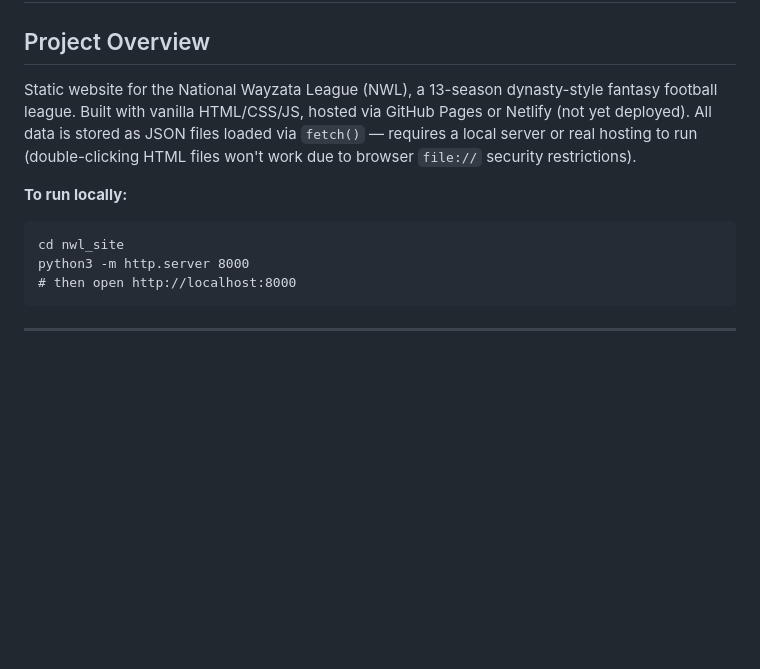
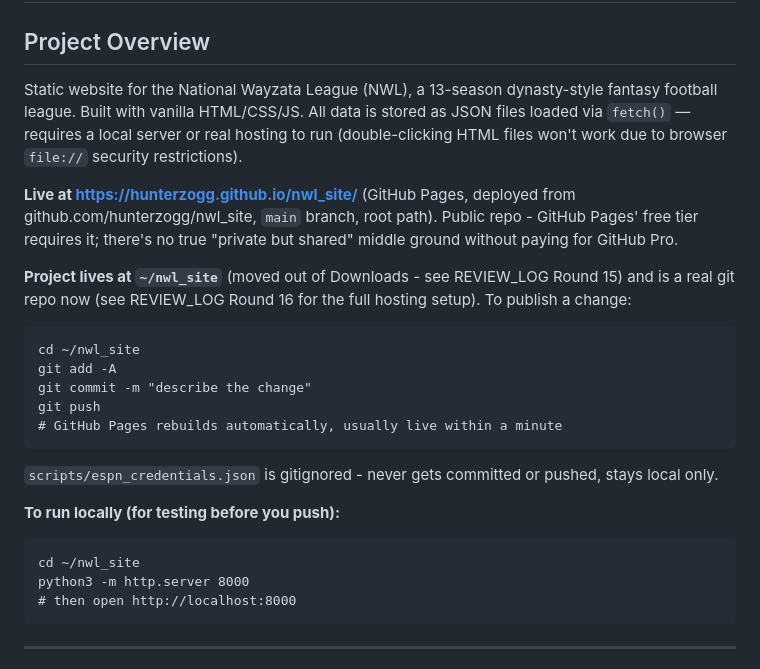
Before and after one commit to hunterzogg/nwl_site, a Markdown page: HANDOFF.md, the part around the change. Drawn GitHub-style; blank space fills up the shorter version.

````diff
--- a/HANDOFF.md
+++ b/HANDOFF.md
@@ -2,11 +2,26 @@
 
 ## Project Overview
 
-Static website for the National Wayzata League (NWL), a 13-season dynasty-style fantasy football league. Built with vanilla HTML/CSS/JS, hosted via GitHub Pages or Netlify (not yet deployed). All data is stored as JSON files loaded via `fetch()` — requires a local server or real hosting to run (double-clicking HTML files won't work due to browser `file://` security restrictions).
+Static website for the National Wayzata League (NWL), a 13-season dynasty-style fantasy football league. Built with vanilla HTML/CSS/JS. All data is stored as JSON files loaded via `fetch()` — requires a local server or real hosting to run (double-clicking HTML files won't work due to browser `file://` security restrictions).
 
-**To run locally:**
+**Live at https://hunterzogg.github.io/nwl_site/** (GitHub Pages, deployed from
+github.com/hunterzogg/nwl_site, `main` branch, root path). Public repo - GitHub Pages' free tier
+requires it; there's no true "private but shared" middle ground without paying for GitHub Pro.
+
+**Project lives at `~/nwl_site`** (moved out of Downloads - see REVIEW_LOG Round 15) and is a real
+git repo now (see REVIEW_LOG Round 16 for the full hosting setup). To publish a change:
 ```
-cd nwl_site
+cd ~/nwl_site
+git add -A
+git commit -m "describe the change"
+git push
+# GitHub Pages rebuilds automatically, usually live within a minute
+```
+`scripts/espn_credentials.json` is gitignored - never gets committed or pushed, stays local only.
+
+**To run locally (for testing before you push):**
+```
+cd ~/nwl_site
 python3 -m http.server 8000
 # then open http://localhost:8000
 ```
````
Also changed, not shown: REVIEW_LOG.md (+31 -0 lines).
